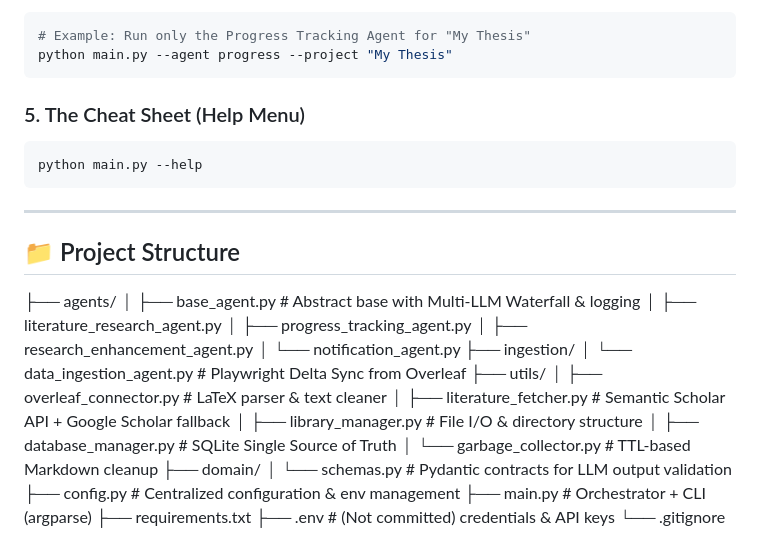
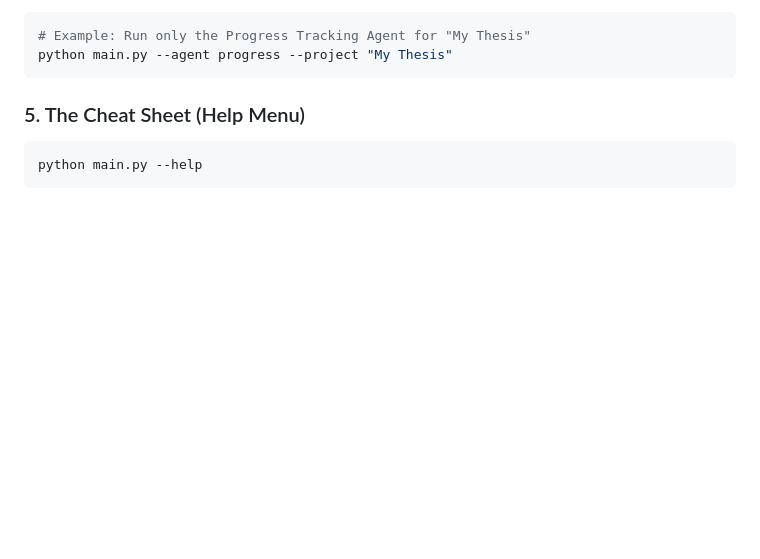
Before and after one commit to AvivPeretz/research-agents-project, a Markdown page: README.md, the part around the change. Drawn GitHub-style; blank space fills up the shorter version.

````diff
--- a/README.md
+++ b/README.md
@@ -184,28 +184,3 @@ python main.py --agent progress --project "My Thesis"
 ```bash
 python main.py --help
 ```
-
----
-
-## 📁 Project Structure
-├── agents/
-│   ├── base_agent.py               # Abstract base with Multi-LLM Waterfall & logging
-│   ├── literature_research_agent.py
-│   ├── progress_tracking_agent.py
-│   ├── research_enhancement_agent.py
-│   └── notification_agent.py
-├── ingestion/
-│   └── data_ingestion_agent.py     # Playwright Delta Sync from Overleaf
-├── utils/
-│   ├── overleaf_connector.py       # LaTeX parser & text cleaner
-│   ├── literature_fetcher.py       # Semantic Scholar API + Google Scholar fallback
-│   ├── library_manager.py          # File I/O & directory structure
-│   ├── database_manager.py         # SQLite Single Source of Truth
-│   └── garbage_collector.py        # TTL-based Markdown cleanup
-├── domain/
-│   └── schemas.py                  # Pydantic contracts for LLM output validation
-├── config.py                       # Centralized configuration & env management
-├── main.py                         # Orchestrator + CLI (argparse)
-├── requirements.txt
-├── .env                            # (Not committed) credentials & API keys
-└── .gitignore
````
